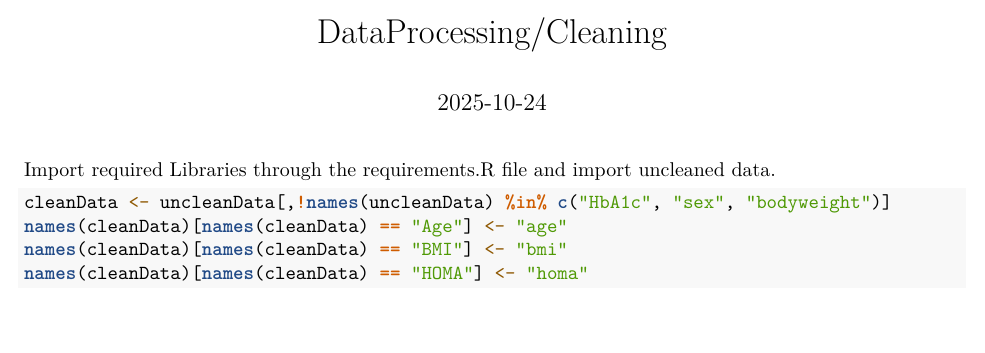
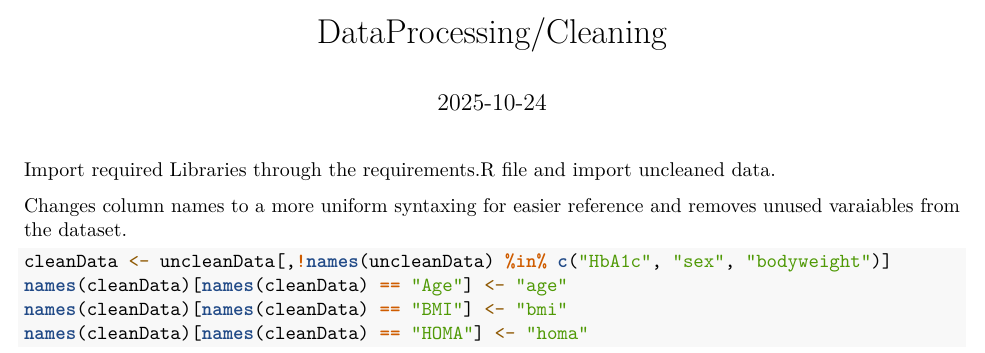
Before and after one commit to jwu458/CS107ProjectGroup14, an R Markdown document (DataProcessing_Cleaning.Rmd): part of the page, cut so that both start at the same text, the shorter picture padded with empty space. Rendered offline with R 4.5, knitr and Pandoc, then LaTeX, with nearby package versions.

Commit message:
Update DataProcessing_Cleaning.Rmd

````diff
--- a/DataProcessing_Cleaning.Rmd
+++ b/DataProcessing_Cleaning.Rmd
@@ -11,7 +11,7 @@ source("00_requirements.R")
 uncleanData <- read_tsv("participants.tsv")
 ```
 
-
+Changes column names to a more uniform syntaxing for easier reference and removes unused varaiables from the dataset.
 
 ```{r}
 cleanData <- uncleanData[,!names(uncleanData) %in% c("HbA1c", "sex", "bodyweight")]
````
